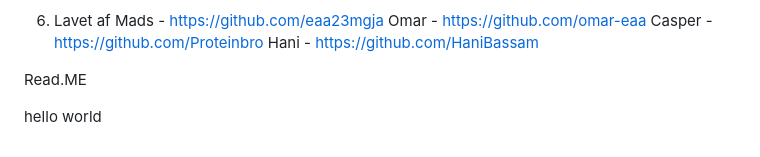
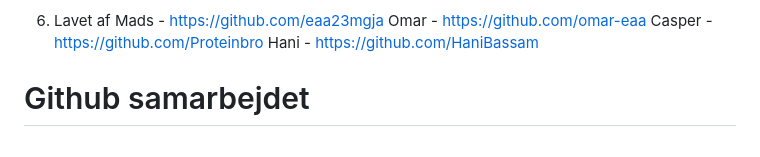
Before and after one commit to omar-eaa/stenno-museet, a Markdown page: README.md, the part around the change. Drawn GitHub-style.

```diff
--- a/README.md
+++ b/README.md
@@ -61,6 +61,4 @@ Hani - https://github.com/HaniBassam
 
 
 
-Read.ME
-
-hello world
+# Github samarbejdet
```
